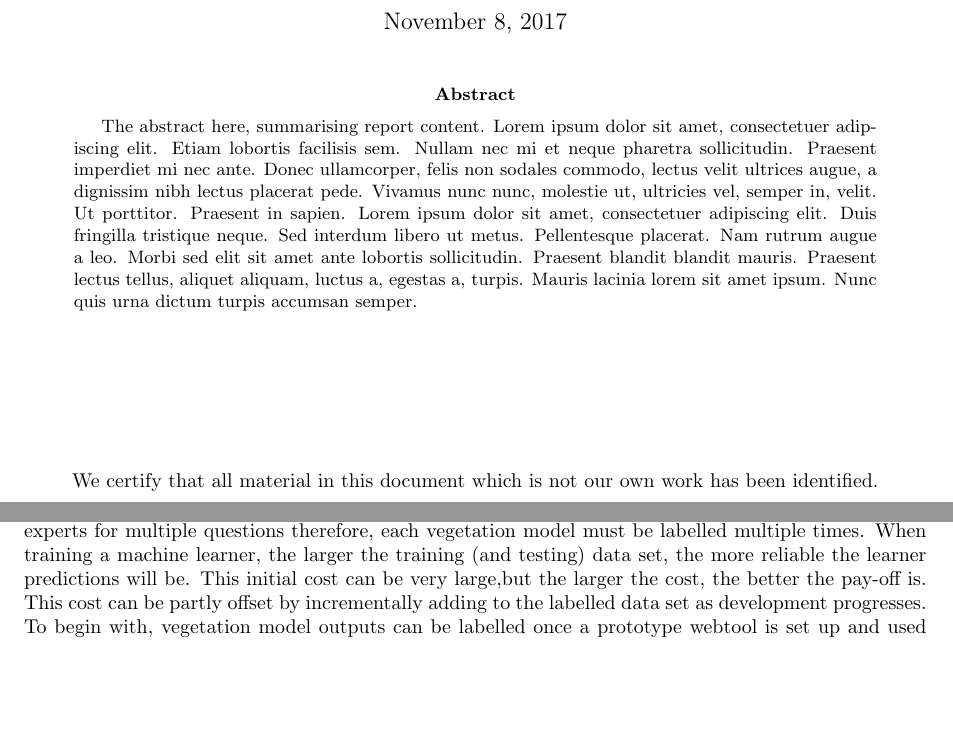
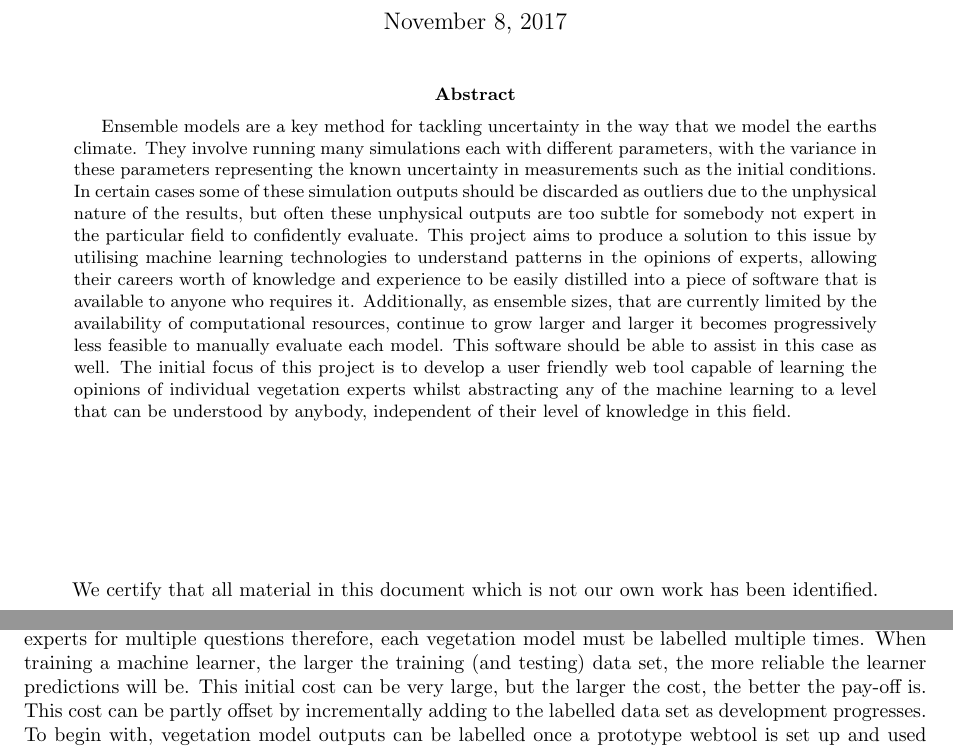
Before and after one commit to Kieran-Bacon/Expert-Opinions-Vegetation-Change, a LaTeX document (Documentation/CA1.tex): two parts of pages 2 and 7 of 13, joined at a grey line, cut so that both start at the same text, the shorter picture padded with empty space. Compiled offline with pdfLaTeX.

Commit message:
Added abstract

```diff
--- a/Documentation/CA1.tex
+++ b/Documentation/CA1.tex
@@ -12,7 +12,7 @@
 \maketitle
 
 \begin{abstract}
-The abstract here, summarising report content. \blindtext
+Ensemble models are a key method for tackling uncertainty in the way that we model the earths climate. They involve running many simulations each with different parameters, with the variance in these parameters representing the known uncertainty in measurements such as the initial conditions. In certain cases some of these simulation outputs should be discarded as outliers due to the unphysical nature of the results, but often these unphysical outputs are too subtle for somebody not expert in the particular field to confidently evaluate. This project aims to produce a solution to this issue by utilising machine learning technologies to understand patterns in the opinions of experts, allowing their careers worth of knowledge and experience to be easily distilled into a piece of software that is available to anyone who requires it. Additionally, as ensemble sizes, that are currently limited by the availability of computational resources, continue to grow larger and larger it becomes progressively less feasible to manually evaluate each model. This software should be able to assist in this case as well. The initial focus of this project is to develop a user friendly web tool capable of learning the opinions of individual vegetation experts whilst abstracting any of the machine learning to a level that can be understood by anybody, independent of their level of knowledge in this field.
 \end{abstract}
 
 \declaration
```
Also changed, not shown: Documentation/CA1.tex (4 more changed lines).
